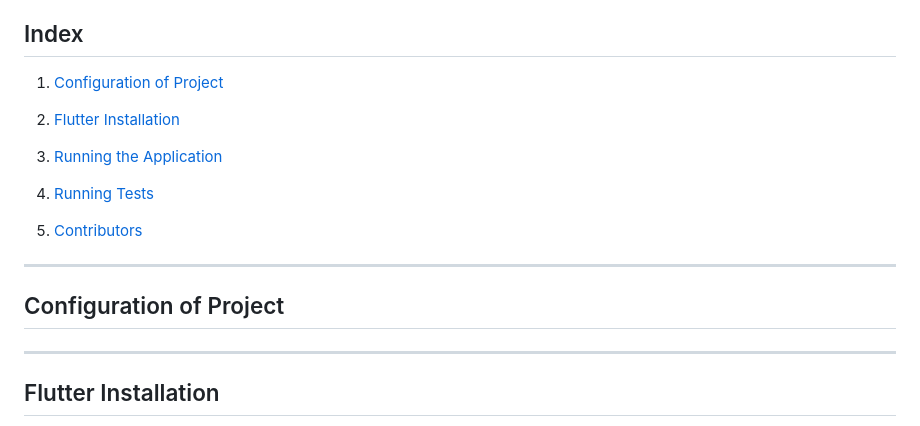
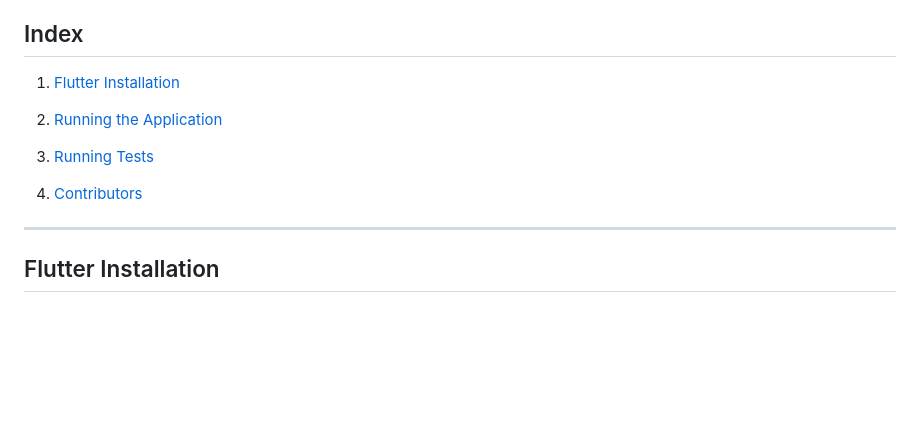
Before and after one commit to matheusAFONSECA/Fintrack-frontend, a Markdown page: README.md, the part around the change printed below. Rendered like a GitHub page; blank space fills up the shorter version.

```diff
--- a/README.md
+++ b/README.md
@@ -6,20 +7,14 @@ This project is dedicated to running a Flutter application designed to assist us
 
 ## Index
 
-1. [Configuration of Project](#configuration-of-project)
+1. [Flutter Installation](#flutter-installation)
 
-2. [Flutter Installation](#flutter-installation)
+2. [Running the Application](#running-the-application)
 
-3. [Running the Application](#running-the-application)
+3. [Running Tests](#running-tests)
 
-4. [Running Tests](#running-tests)
+4. [Contributors](#contributors)
 
-5. [Contributors](#contributors)
-
-
----
-
-## Configuration of Project
 
 ---
 
```
Also changed, not shown: other parts of README.md (+1 -0 lines).
